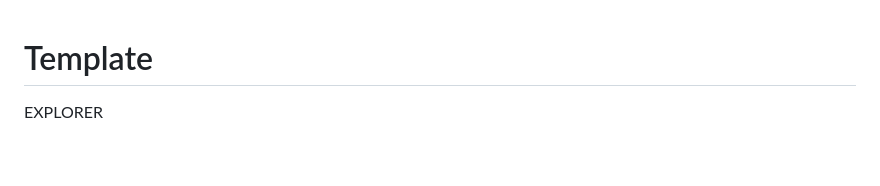
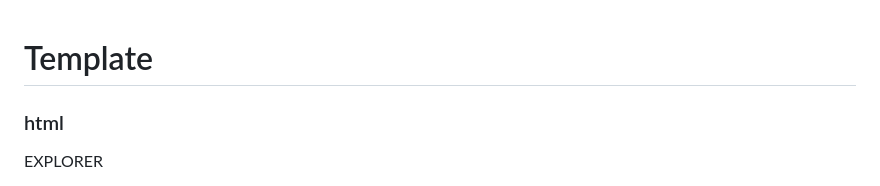
Before and after one commit to Yuvan291205/Template, a Markdown page: README.md, the part around the change. Drawn GitHub-style; blank space fills up the shorter version.

```diff
--- a/README.md
+++ b/README.md
@@ -2,6 +2,7 @@
 
 
 
+### html
 
 <!DOCTYPE html>
 <html lang="en">
```
